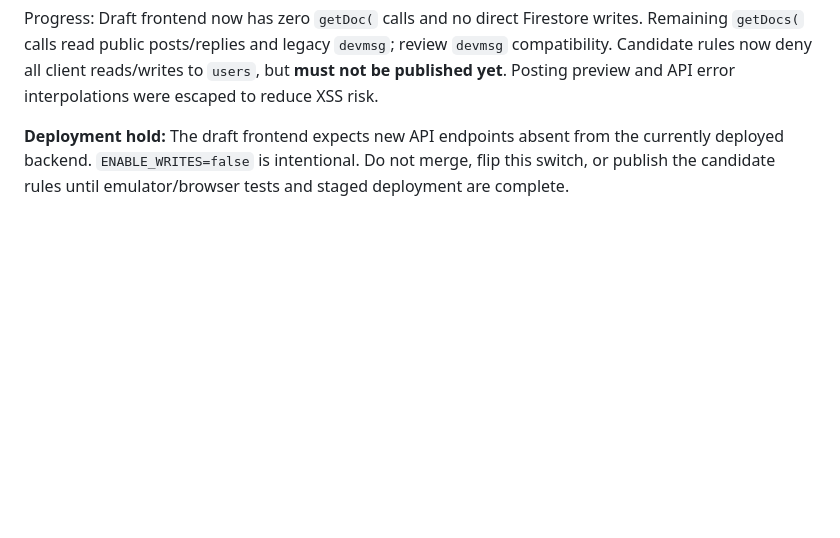
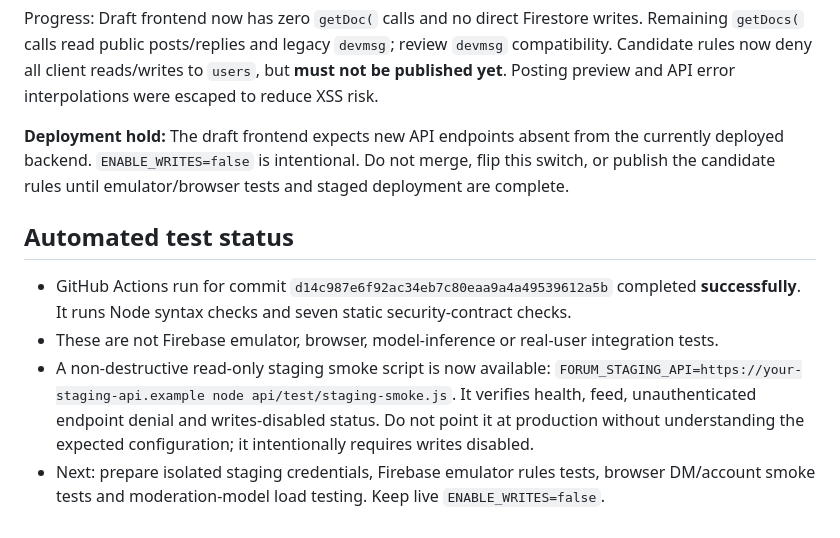
Before and after one commit to bemmyyt/forum-test, a Markdown page: MIGRATION.md, the part around the change. GitHub-like rendering; blank space fills up the shorter version.

Commit message:
Record successful CI and staging smoke test instructions

```diff
--- a/MIGRATION.md
+++ b/MIGRATION.md
@@ -107,3 +107,9 @@ The running Webdock API was installed from an **older branch** and does not have
 Progress: Draft frontend now has zero `getDoc(` calls and no direct Firestore writes. Remaining `getDocs(` calls read public posts/replies and legacy `devmsg`; review `devmsg` compatibility. Candidate rules now deny all client reads/writes to `users`, but **must not be published yet**. Posting preview and API error interpolations were escaped to reduce XSS risk.
 
 **Deployment hold:** The draft frontend expects new API endpoints absent from the currently deployed backend. `ENABLE_WRITES=false` is intentional. Do not merge, flip this switch, or publish the candidate rules until emulator/browser tests and staged deployment are complete.
+
+## Automated test status
+- GitHub Actions run for commit `d14c987e6f92ac34eb7c80eaa9a4a49539612a5b` completed **successfully**. It runs Node syntax checks and seven static security-contract checks.
+- These are not Firebase emulator, browser, model-inference or real-user integration tests.
+- A non-destructive read-only staging smoke script is now available: `FORUM_STAGING_API=https://your-staging-api.example node api/test/staging-smoke.js`. It verifies health, feed, unauthenticated endpoint denial and writes-disabled status. Do not point it at production without understanding the expected configuration; it intentionally requires writes disabled.
+- Next: prepare isolated staging credentials, Firebase emulator rules tests, browser DM/account smoke tests and moderation-model load testing. Keep live `ENABLE_WRITES=false`.
```
